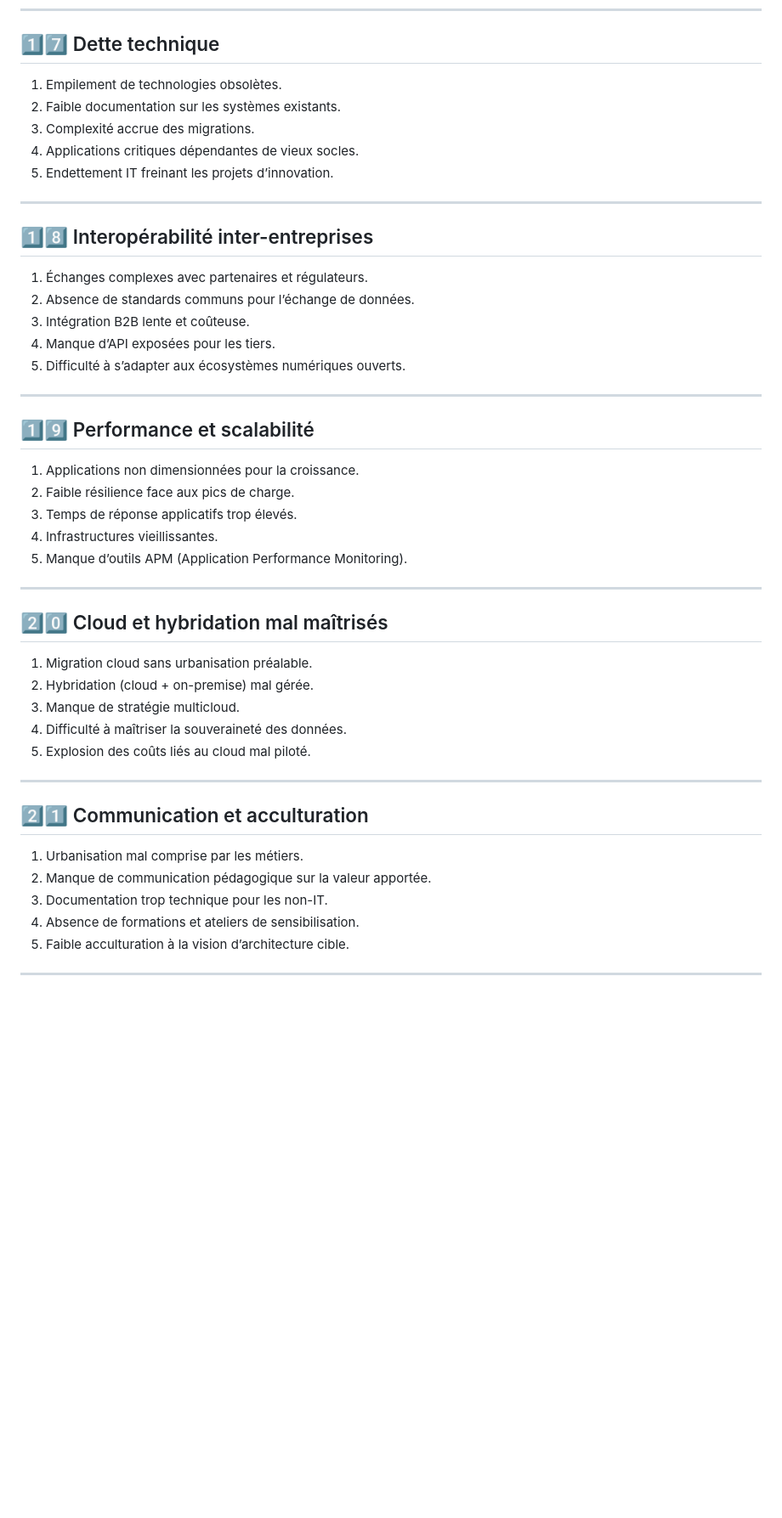
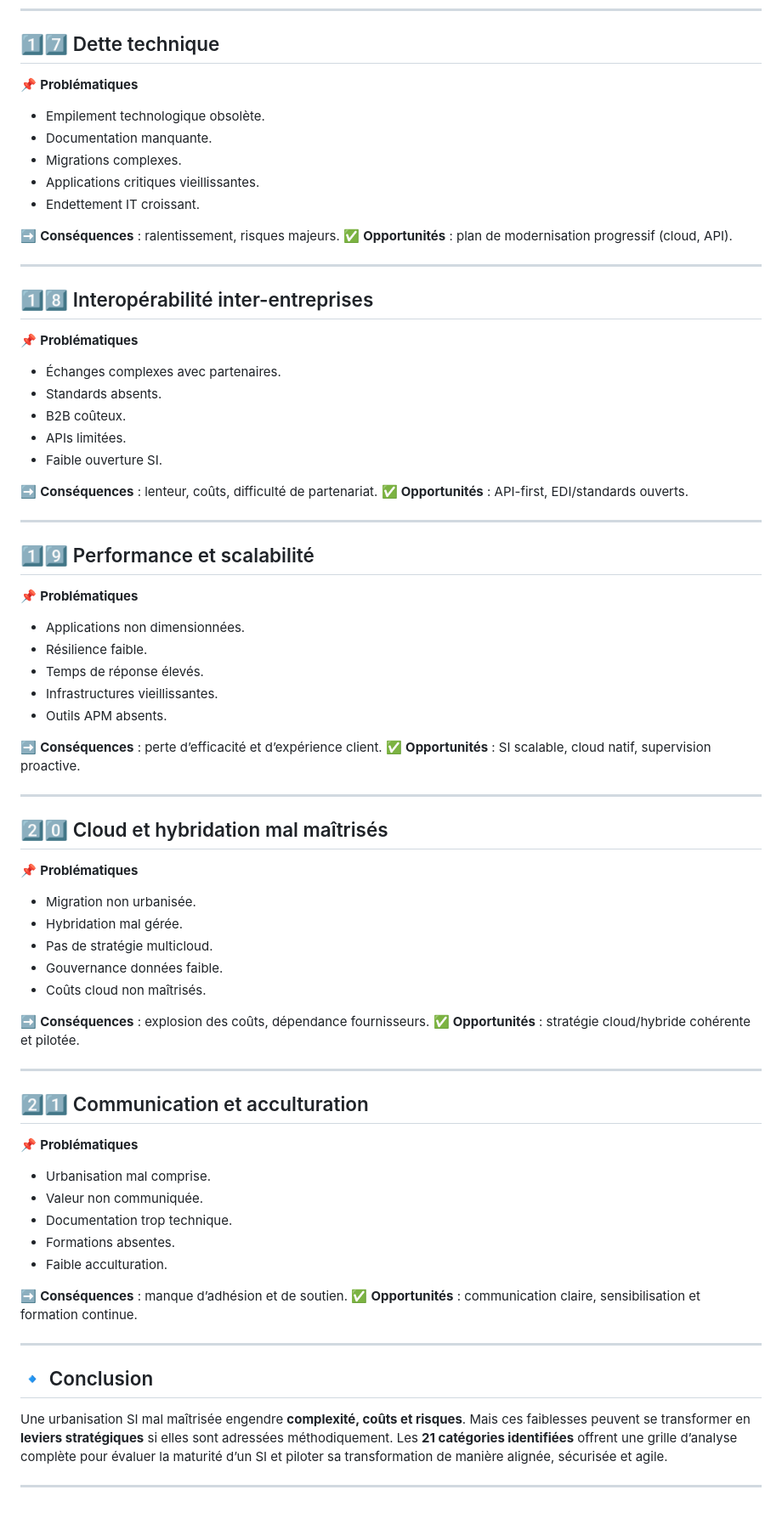
Before and after one commit to sanogotech/ArchitectureSIUrbanisationDurable, a Markdown page: LesProblematiquesEtInsuffissances.md, the part around the change printed below. Shown: that part at 85% size. GitHub-like rendering; blank space fills up the shorter version.

```diff
--- a/LesProblematiquesEtInsuffissances.md
+++ b/LesProblematiquesEtInsuffissances.md
@@ -164,50 +307,82 @@
 
 ## 1️⃣7️⃣ Dette technique
 
-1. Empilement de technologies obsolètes.
-2. Faible documentation sur les systèmes existants.
-3. Complexité accrue des migrations.
-4. Applications critiques dépendantes de vieux socles.
-5. Endettement IT freinant les projets d’innovation.
+📌 **Problématiques**
+
+* Empilement technologique obsolète.
+* Documentation manquante.
+* Migrations complexes.
+* Applications critiques vieillissantes.
+* Endettement IT croissant.
+
+➡️ **Conséquences** : ralentissement, risques majeurs.
+✅ **Opportunités** : plan de modernisation progressif (cloud, API).
 
 ---
 
 ## 1️⃣8️⃣ Interopérabilité inter-entreprises
 
-1. Échanges complexes avec partenaires et régulateurs.
-2. Absence de standards communs pour l’échange de données.
-3. Intégration B2B lente et coûteuse.
-4. Manque d’API exposées pour les tiers.
-5. Difficulté à s’adapter aux écosystèmes numériques ouverts.
+📌 **Problématiques**
+
+* Échanges complexes avec partenaires.
+* Standards absents.
+* B2B coûteux.
+* APIs limitées.
+* Faible ouverture SI.
+
+➡️ **Conséquences** : lenteur, coûts, difficulté de partenariat.
+✅ **Opportunités** : API-first, EDI/standards ouverts.
 
 ---
 
 ## 1️⃣9️⃣ Performance et scalabilité
 
-1. Applications non dimensionnées pour la croissance.
-2. Faible résilience face aux pics de charge.
-3. Temps de réponse applicatifs trop élevés.
-4. Infrastructures vieillissantes.
-5. Manque d’outils APM (Application Performance Monitoring).
+📌 **Problématiques**
+
+* Applications non dimensionnées.
+* Résilience faible.
+* Temps de réponse élevés.
+* Infrastructures vieillissantes.
+* Outils APM absents.
+
+➡️ **Conséquences** : perte d’efficacité et d’expérience client.
+✅ **Opportunités** : SI scalable, cloud natif, supervision proactive.
 
 ---
 
 ## 2️⃣0️⃣ Cloud et hybridation mal maîtrisés
 
-1. Migration cloud sans urbanisation préalable.
-2. Hybridation (cloud + on-premise) mal gérée.
-3. Manque de stratégie multicloud.
-4. Difficulté à maîtriser la souveraineté des données.
-5. Explosion des coûts liés au cloud mal piloté.
+📌 **Problématiques**
+
+* Migration non urbanisée.
+* Hybridation mal gérée.
+* Pas de stratégie multicloud.
+* Gouvernance données faible.
+* Coûts cloud non maîtrisés.
+
+➡️ **Conséquences** : explosion des coûts, dépendance fournisseurs.
+✅ **Opportunités** : stratégie cloud/hybride cohérente et pilotée.
 
 ---
 
 ## 2️⃣1️⃣ Communication et acculturation
 
-1. Urbanisation mal comprise par les métiers.
-2. Manque de communication pédagogique sur la valeur apportée.
-3. Documentation trop technique pour les non-IT.
-4. Absence de formations et ateliers de sensibilisation.
-5. Faible acculturation à la vision d’architecture cible.
+📌 **Problématiques**
+
+* Urbanisation mal comprise.
+* Valeur non communiquée.
+* Documentation trop technique.
+* Formations absentes.
+* Faible acculturation.
+
+➡️ **Conséquences** : manque d’adhésion et de soutien.
+✅ **Opportunités** : communication claire, sensibilisation et formation continue.
 
 ---
+
+## 🔹 Conclusion
+
+Une urbanisation SI mal maîtrisée engendre **complexité, coûts et risques**. Mais ces faiblesses peuvent se transformer en **leviers stratégiques** si elles sont adressées méthodiquement.
+Les **21 catégories identifiées** offrent une grille d’analyse complète pour évaluer la maturité d’un SI et piloter sa transformation de manière alignée, sécurisée et agile.
+
+---
```
Also changed, not shown: other parts of LesProblematiquesEtInsuffissances.md (+224 -81 lines).
